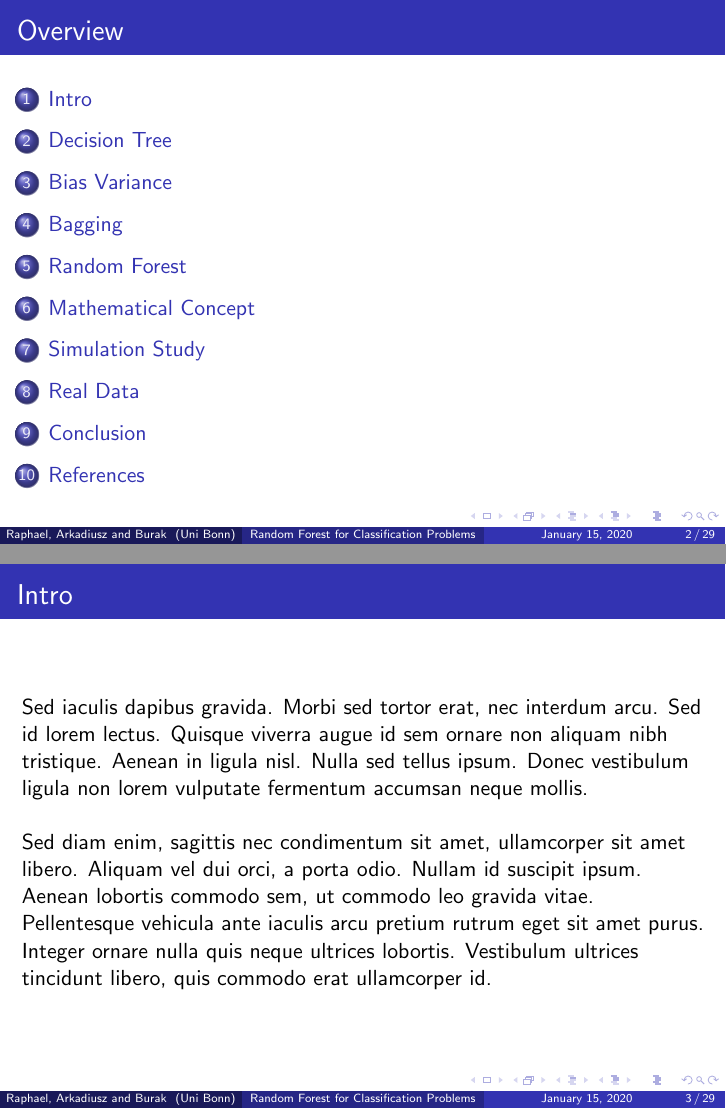
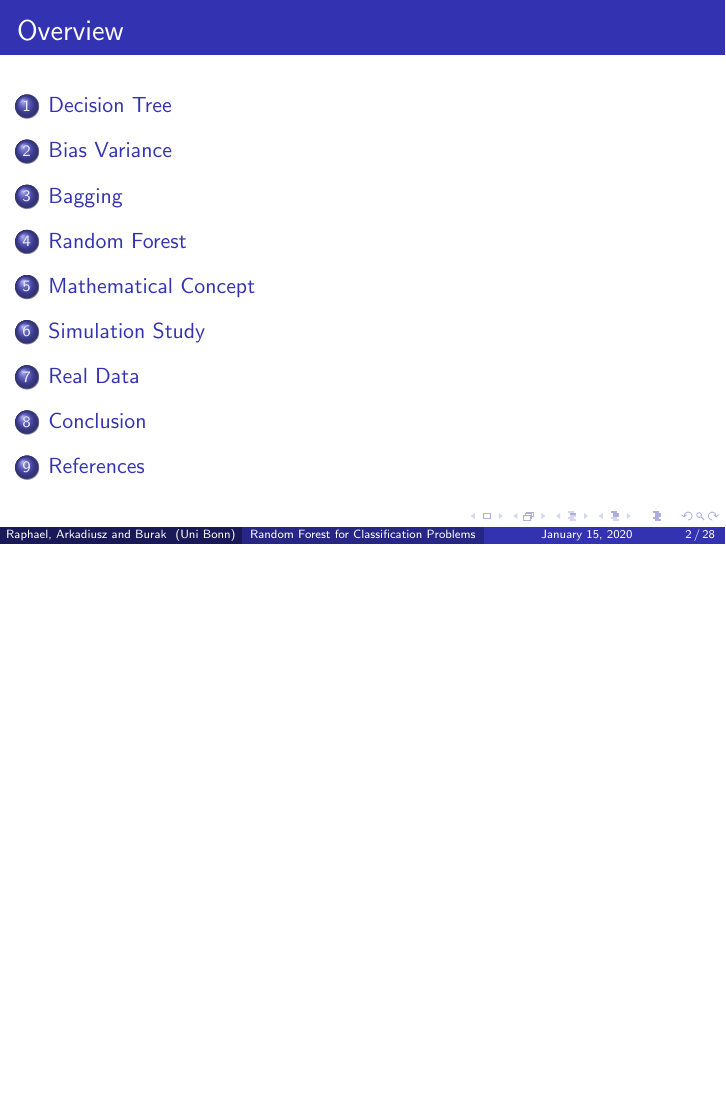
Before and after one commit to burakbalaban/Research_module_presentation, LaTeX slides (main.tex): pages 2 and 3 of 29 before the commit and page 2 of 28 after it, the two joined at a grey line, the shorter picture padded with empty space. Compiled offline with pdfLaTeX.

Commit message:
Excluded intro and compiled final version.

```diff
--- a/main.tex
+++ b/main.tex
@@ -54,7 +54,7 @@
 
 \usepackage{graphicx} % Allows including images
 \usepackage{booktabs} % Allows the use of \toprule, \midrule and \bottomrule in tables
-\usepackage[backend=biber]{biblatex}
+\usepackage[backend=biber, bibencoding=utf8]{biblatex}
 \usepackage[ruled, vlined]{algorithm2e}
 
 \bibliography{references.bib}
```
Also changed, not shown: main.pdf, main.tex (2 more changed lines).
